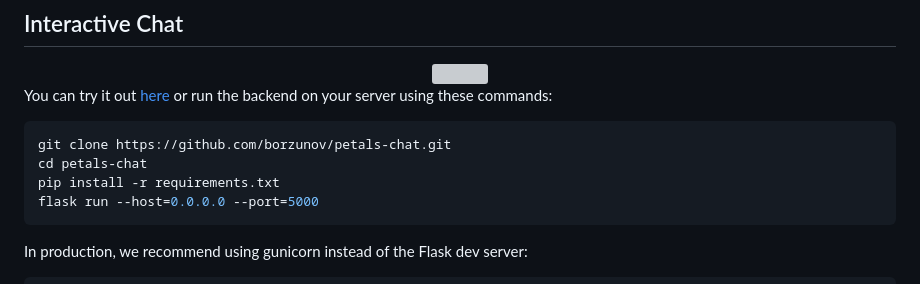
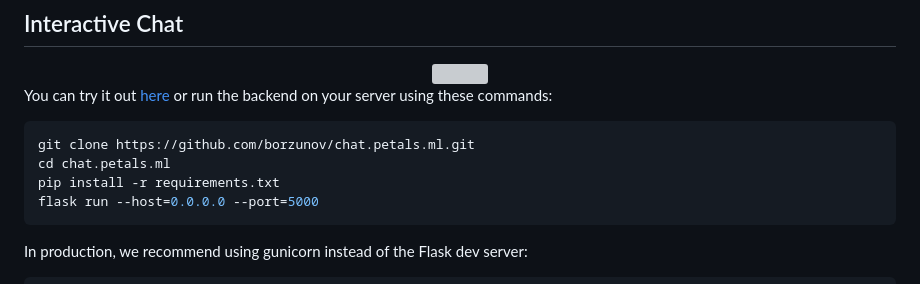
Before and after one commit to petals-infra/chat.petals.dev, a Markdown page: README.md, the part around the change. GitHub-like rendering; grey boxes are pictures that could not be loaded.

Commit message:
Update README.md (#12)

````diff
--- a/README.md
+++ b/README.md
@@ -11,8 +11,8 @@ A chat [web app](http://chat.petals.ml) + HTTP and WebSocket endpoints for BLOOM
 You can try it out [here](http://chat.petals.ml) or run the backend on your server using these commands:
 
 ```bash
-git clone https://github.com/borzunov/petals-chat.git
-cd petals-chat
+git clone https://github.com/borzunov/chat.petals.ml.git
+cd chat.petals.ml
 pip install -r requirements.txt
 flask run --host=0.0.0.0 --port=5000
 ```
````
